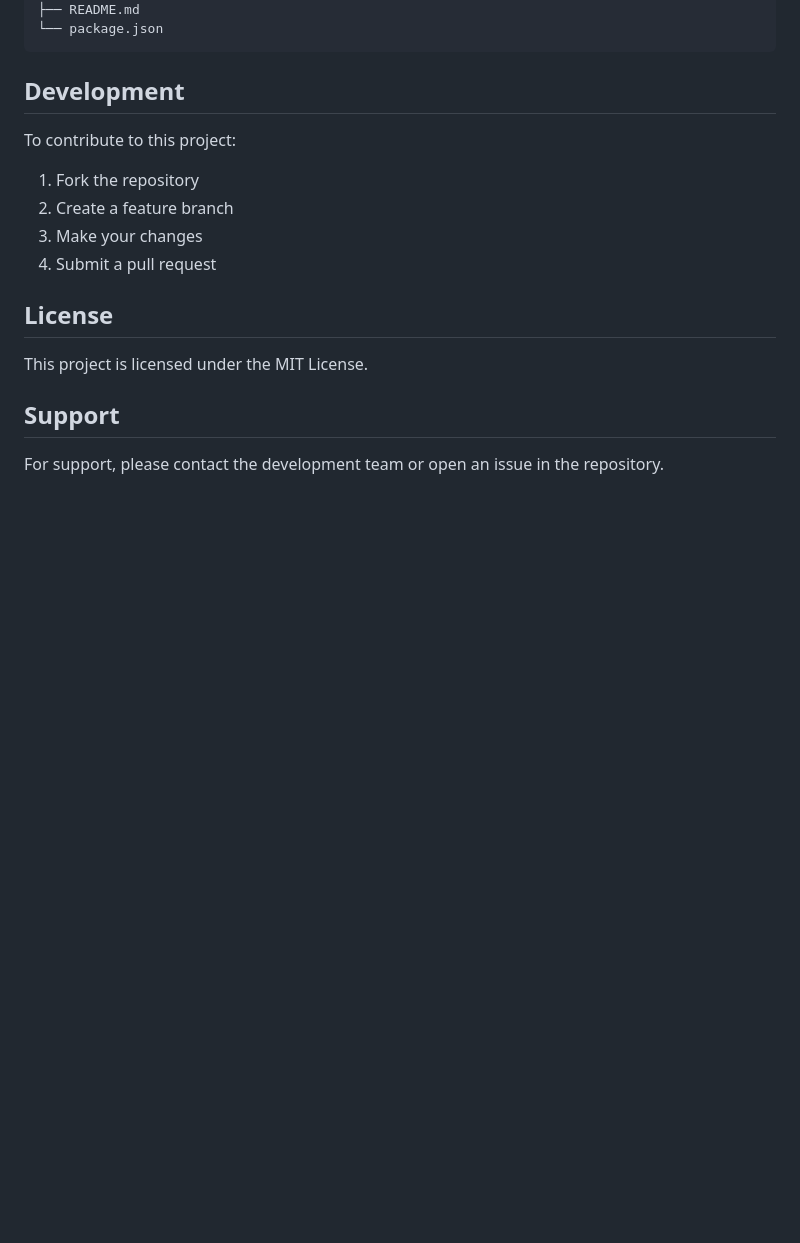
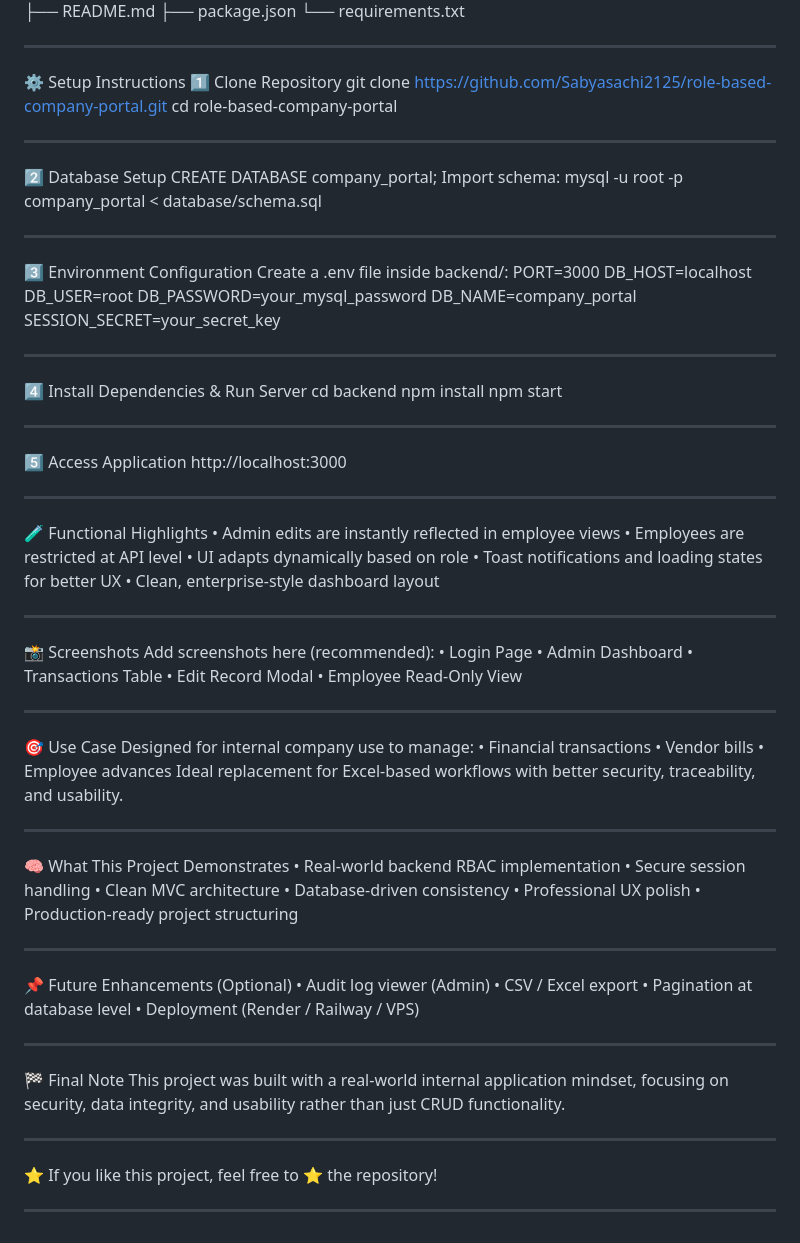
Before and after one commit to Sabyasachi2125/role-based-company-portal, a Markdown page: README.md, the part around the change printed below. Rendered like a GitHub page; blank space fills up the shorter version.

Commit message:
Add final polished README

````diff
--- a/README.md
+++ b/README.md
@@ -224,20 +63,72 @@ company-portal/
 ├── README.md
-└── package.json
-```
-
-## Development
-
-To contribute to this project:
-
-1. Fork the repository
-2. Create a feature branch
-3. Make your changes
-4. Submit a pull request
-
-## License
-
-This project is licensed under the MIT License.
-
-## Support
-
-For support, please contact the development team or open an issue in the repository.
+├── package.json
+└── requirements.txt
+________________________________________
+⚙️ Setup Instructions
+1️⃣ Clone Repository
+git clone https://github.com/Sabyasachi2125/role-based-company-portal.git
+cd role-based-company-portal
+________________________________________
+2️⃣ Database Setup
+CREATE DATABASE company_portal;
+Import schema:
+mysql -u root -p company_portal < database/schema.sql
+________________________________________
+3️⃣ Environment Configuration
+Create a .env file inside backend/:
+PORT=3000
+DB_HOST=localhost
+DB_USER=root
+DB_PASSWORD=your_mysql_password
+DB_NAME=company_portal
+SESSION_SECRET=your_secret_key
+________________________________________
+4️⃣ Install Dependencies & Run Server
+cd backend
+npm install
+npm start
+________________________________________
+5️⃣ Access Application
+http://localhost:3000
+________________________________________
+🧪 Functional Highlights
+•	Admin edits are instantly reflected in employee views
+•	Employees are restricted at API level
+•	UI adapts dynamically based on role
+•	Toast notifications and loading states for better UX
+•	Clean, enterprise-style dashboard layout
+________________________________________
+📸 Screenshots
+Add screenshots here (recommended):
+•	Login Page
+•	Admin Dashboard
+•	Transactions Table
+•	Edit Record Modal
+•	Employee Read-Only View
+________________________________________
+🎯 Use Case
+Designed for internal company use to manage:
+•	Financial transactions
+•	Vendor bills
+•	Employee advances
+Ideal replacement for Excel-based workflows with better security, traceability, and usability.
+________________________________________
+🧠 What This Project Demonstrates
+•	Real-world backend RBAC implementation
+•	Secure session handling
+•	Clean MVC architecture
+•	Database-driven consistency
+•	Professional UX polish
+•	Production-ready project structuring
+________________________________________
+📌 Future Enhancements (Optional)
+•	Audit log viewer (Admin)
+•	CSV / Excel export
+•	Pagination at database level
+•	Deployment (Render / Railway / VPS)
+________________________________________
+🏁 Final Note
+This project was built with a real-world internal application mindset, focusing on security, data integrity, and usability rather than just CRUD functionality.
+________________________________________
+⭐ If you like this project, feel free to ⭐ the repository!
+________________________________________
````
Also changed, not shown: other parts of README.md (+45 -206 lines).
